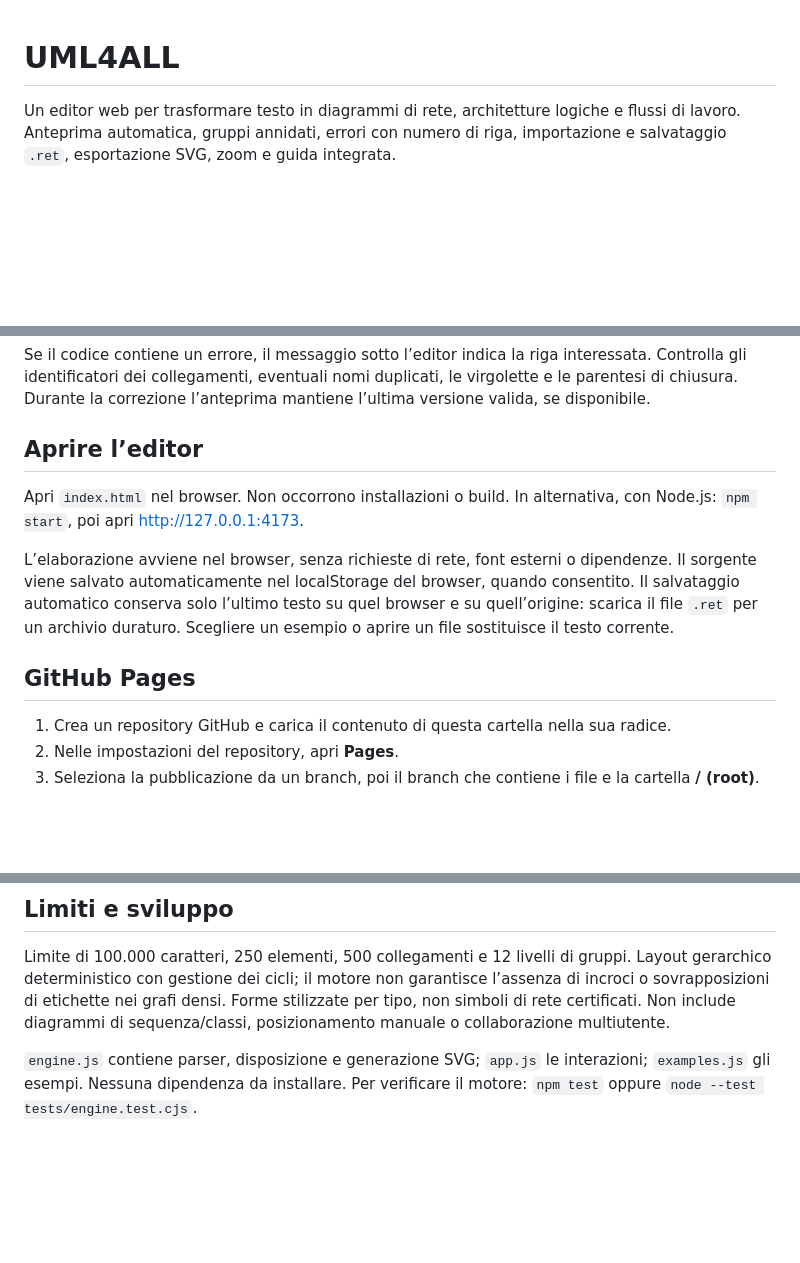
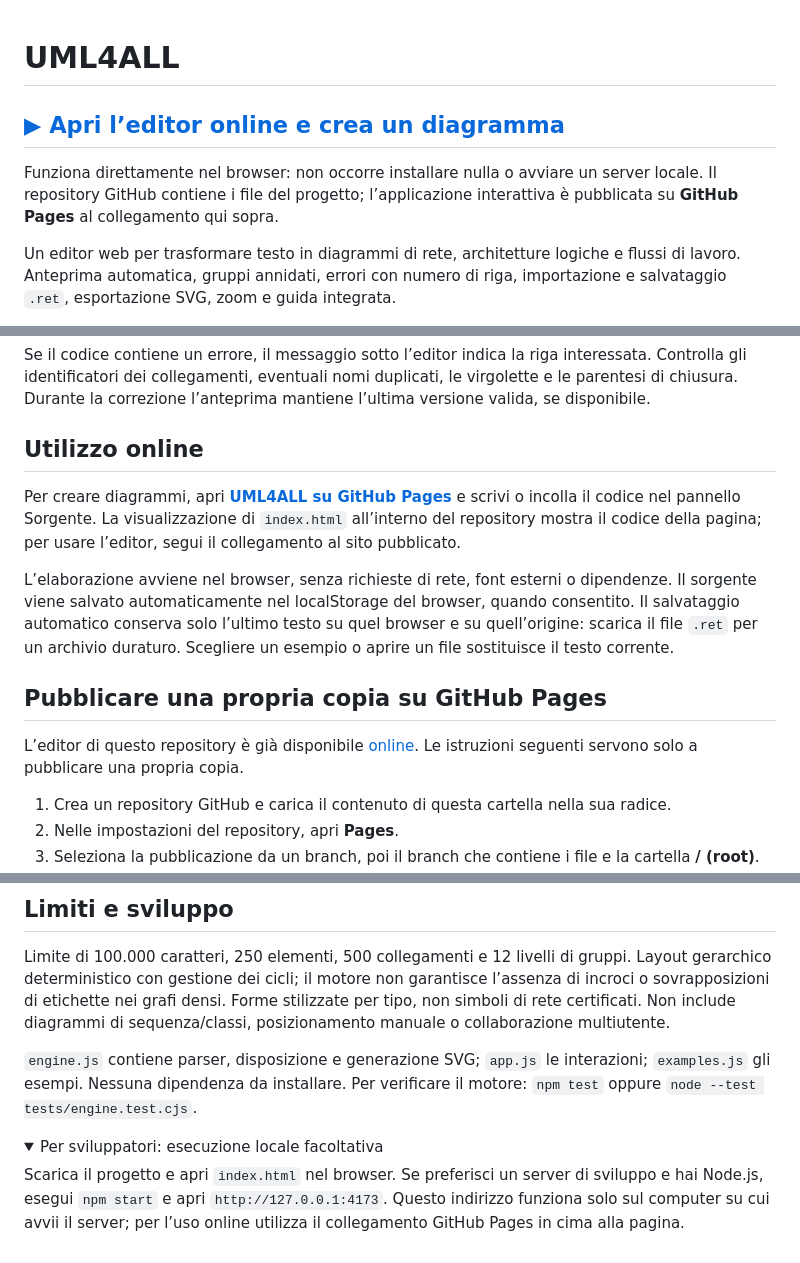
Before and after one commit to pg8000/UML4ALL, a Markdown page: README.md, 3 parts joined by grey strips. Drawn GitHub-style; folded sections open; blank space fills up the shorter version.

Commit message:
Make hosted editor the main entry point and separate optional local development

```diff
--- a/README.md
+++ b/README.md
@@ -1,4 +1,8 @@
 # UML4ALL
+
+## [▶ Apri l’editor online e crea un diagramma](https://pg8000.github.io/UML4ALL/)
+
+Funziona direttamente nel browser: non occorre installare nulla o avviare un server locale. Il repository GitHub contiene i file del progetto; l’applicazione interattiva è pubblicata su **GitHub Pages** al collegamento qui sopra.
 
 Un editor web per trasformare testo in diagrammi di rete, architetture logiche e flussi di lavoro. Anteprima automatica, gruppi annidati, errori con numero di riga, importazione e salvataggio `.ret`, esportazione SVG, zoom e guida integrata.
 
@@ -18,13 +22,15 @@ Il salvataggio automatico conserva solo l’ultimo testo nel browser corrente. S
 
 Se il codice contiene un errore, il messaggio sotto l’editor indica la riga interessata. Controlla gli identificatori dei collegamenti, eventuali nomi duplicati, le virgolette e le parentesi di chiusura. Durante la correzione l’anteprima mantiene l’ultima versione valida, se disponibile.
 
-## Aprire l’editor
+## Utilizzo online
 
-Apri `index.html` nel browser. Non occorrono installazioni o build. In alternativa, con Node.js: `npm start`, poi apri http://127.0.0.1:4173.
+Per creare diagrammi, apri **[UML4ALL su GitHub Pages](https://pg8000.github.io/UML4ALL/)** e scrivi o incolla il codice nel pannello Sorgente. La visualizzazione di `index.html` all’interno del repository mostra il codice della pagina; per usare l’editor, segui il collegamento al sito pubblicato.
 
 L’elaborazione avviene nel browser, senza richieste di rete, font esterni o dipendenze. Il sorgente viene salvato automaticamente nel localStorage del browser, quando consentito. Il salvataggio automatico conserva solo l’ultimo testo su quel browser e su quell’origine: scarica il file `.ret` per un archivio duraturo. Scegliere un esempio o aprire un file sostituisce il testo corrente.
 
-## GitHub Pages
+## Pubblicare una propria copia su GitHub Pages
+
+L’editor di questo repository è già disponibile [online](https://pg8000.github.io/UML4ALL/). Le istruzioni seguenti servono solo a pubblicare una propria copia.
 
 1. Crea un repository GitHub e carica il contenuto di questa cartella nella sua radice.
 2. Nelle impostazioni del repository, apri **Pages**.
@@ -68,3 +74,11 @@ Proprietà dentro un elemento: `ip`, `subnet`, `vlan`, `protocol`, `owner`, `not
 Limite di 100.000 caratteri, 250 elementi, 500 collegamenti e 12 livelli di gruppi. Layout gerarchico deterministico con gestione dei cicli; il motore non garantisce l’assenza di incroci o sovrapposizioni di etichette nei grafi densi. Forme stilizzate per tipo, non simboli di rete certificati. Non include diagrammi di sequenza/classi, posizionamento manuale o collaborazione multiutente.
 
 `engine.js` contiene parser, disposizione e generazione SVG; `app.js` le interazioni; `examples.js` gli esempi. Nessuna dipendenza da installare. Per verificare il motore: `npm test` oppure `node --test tests/engine.test.cjs`.
+
+
+<details>
+<summary>Per sviluppatori: esecuzione locale facoltativa</summary>
+
+Scarica il progetto e apri `index.html` nel browser. Se preferisci un server di sviluppo e hai Node.js, esegui `npm start` e apri `http://127.0.0.1:4173`. Questo indirizzo funziona solo sul computer su cui avvii il server; per l’uso online utilizza il collegamento GitHub Pages in cima alla pagina.
+
+</details>
```
